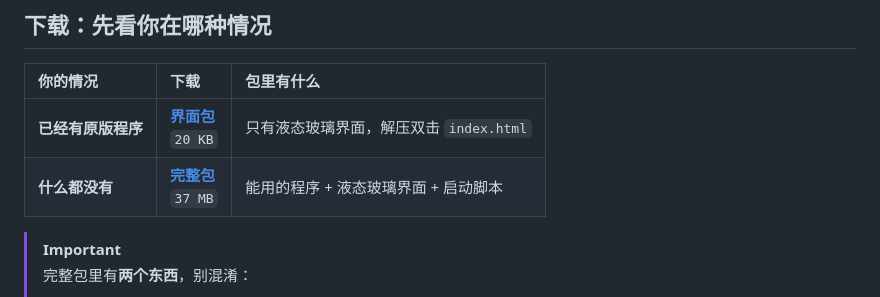
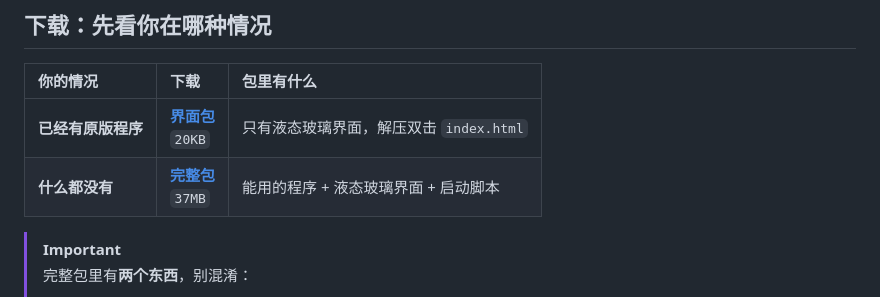
Before and after one commit to j7nyi4113-crypto/HAUTNetworkGuard-LiquidGlass, a Markdown page: README.md, the part around the change. Rendered like a GitHub page.

Commit message:
docs: 下载体积标签避免折行

```diff
--- a/README.md
+++ b/README.md
@@ -23,8 +23,8 @@ A Liquid Glass UI redesign for [HAUTNetworkGuard](https://github.com/yellowpeach
 
 | 你的情况 | 下载 | 包里有什么 |
 | :--- | :--- | :--- |
-| **已经有原版程序** | [**界面包**](https://github.com/j7nyi4113-crypto/HAUTNetworkGuard-LiquidGlass/releases/download/v1.3.17/HAUTNetworkGuard-LiquidGlass-UI-v1.3.17.zip)<br>`20 KB` | 只有液态玻璃界面，解压双击 `index.html` |
-| **什么都没有** | [**完整包**](https://github.com/j7nyi4113-crypto/HAUTNetworkGuard-LiquidGlass/releases/download/v1.3.17/HAUTNetworkGuard-LiquidGlass-Full-v1.3.17.zip)<br>`37 MB` | 能用的程序 + 液态玻璃界面 + 启动脚本 |
+| **已经有原版程序** | [**界面包**](https://github.com/j7nyi4113-crypto/HAUTNetworkGuard-LiquidGlass/releases/download/v1.3.17/HAUTNetworkGuard-LiquidGlass-UI-v1.3.17.zip)<br>`20KB` | 只有液态玻璃界面，解压双击 `index.html` |
+| **什么都没有** | [**完整包**](https://github.com/j7nyi4113-crypto/HAUTNetworkGuard-LiquidGlass/releases/download/v1.3.17/HAUTNetworkGuard-LiquidGlass-Full-v1.3.17.zip)<br>`37MB` | 能用的程序 + 液态玻璃界面 + 启动脚本 |
 
 > [!IMPORTANT]
 > 完整包里有**两个东西**，别混淆：
```
